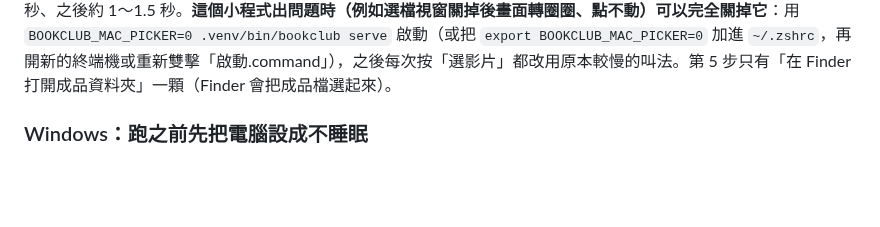
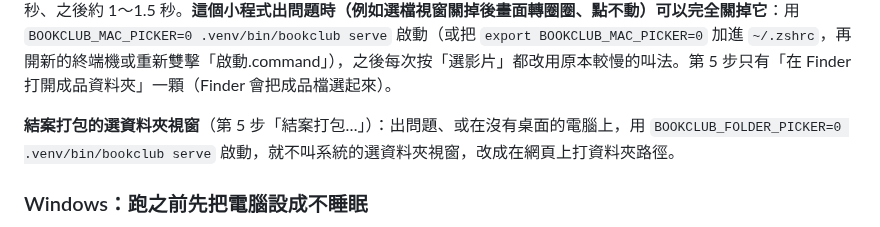
Before and after one commit to YU-HSUAN-florinnlin/bookclub-edit, a Markdown page: README.md, the part around the change. Rendered like a GitHub page; blank space fills up the shorter version.

Commit message:
結案第 2 段文件：結案.json 打包欄位、打包內容與核對方式；CHANGELOG 未發布段；README 選資料夾視窗總開關
Co-Authored-By: Claude Opus 5.5 <noreply@anthropic.com>

````diff
--- a/README.md
+++ b/README.md
@@ -96,6 +96,8 @@ cd ~/讀書會剪輯資料/影片 && explorer.exe .
 ```
 
 **Mac**：選到的影片直接用、不複製（外接硬碟上的也一樣，工作區會建在外接硬碟上）。伺服器一開會在背景準備一個開選檔視窗的小程式（含第一次編譯約 5 秒，要有 Xcode 命令列工具）。準備好之後，從按「選影片」到視窗出現，開發者的 Mac 上第一次 0.67 秒、之後 0.27～0.41 秒；沒有命令列工具或還沒準備好時照舊能選，視窗出來第一次約 2 秒、之後約 1～1.5 秒。**這個小程式出問題時（例如選檔視窗關掉後畫面轉圈圈、點不動）可以完全關掉它**：用 `BOOKCLUB_MAC_PICKER=0 .venv/bin/bookclub serve` 啟動（或把 `export BOOKCLUB_MAC_PICKER=0` 加進 `~/.zshrc`，再開新的終端機或重新雙擊「啟動.command」），之後每次按「選影片」都改用原本較慢的叫法。第 5 步只有「在 Finder 打開成品資料夾」一顆（Finder 會把成品檔選起來）。
+
+**結案打包的選資料夾視窗**（第 5 步「結案打包…」）：出問題、或在沒有桌面的電腦上，用 `BOOKCLUB_FOLDER_PICKER=0 .venv/bin/bookclub serve` 啟動，就不叫系統的選資料夾視窗，改成在網頁上打資料夾路徑。
 
 ### Windows：跑之前先把電腦設成不睡眠
 
````
Also changed, not shown: CHANGELOG.md (+1 -0 lines), docs/工作區格式.md (+17 -3 lines).
